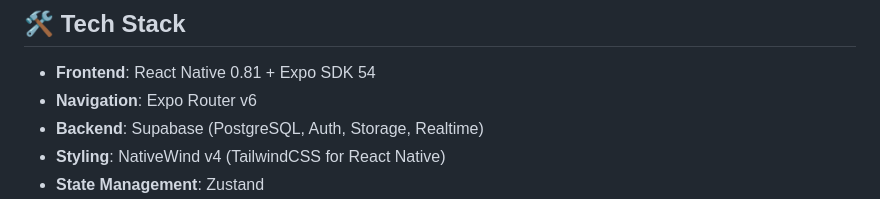
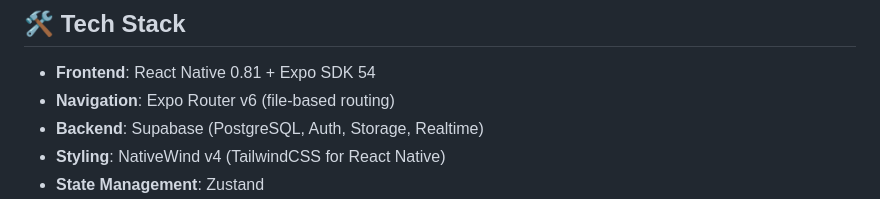
Before and after one commit to souvik-biswas-dev/NXTGEN, a Markdown page: nxtgenproperties/README.md, the part around the change. Drawn GitHub-style.

```diff
--- a/nxtgenproperties/README.md
+++ b/nxtgenproperties/README.md
@@ -27,7 +27,7 @@ A complete React Native + Supabase real estate marketplace application inspired
 ## 🛠 Tech Stack
 
 - **Frontend**: React Native 0.81 + Expo SDK 54
-- **Navigation**: Expo Router v6
+- **Navigation**: Expo Router v6 (file-based routing)
 - **Backend**: Supabase (PostgreSQL, Auth, Storage, Realtime)
 - **Styling**: NativeWind v4 (TailwindCSS for React Native)
 - **State Management**: Zustand
```
